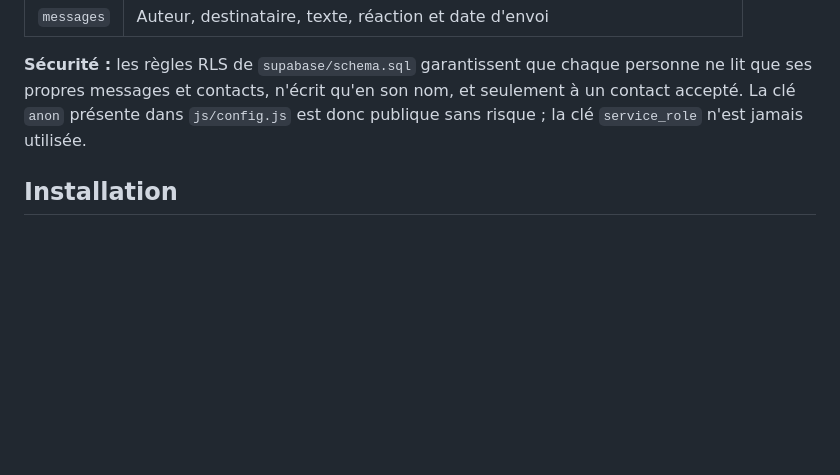
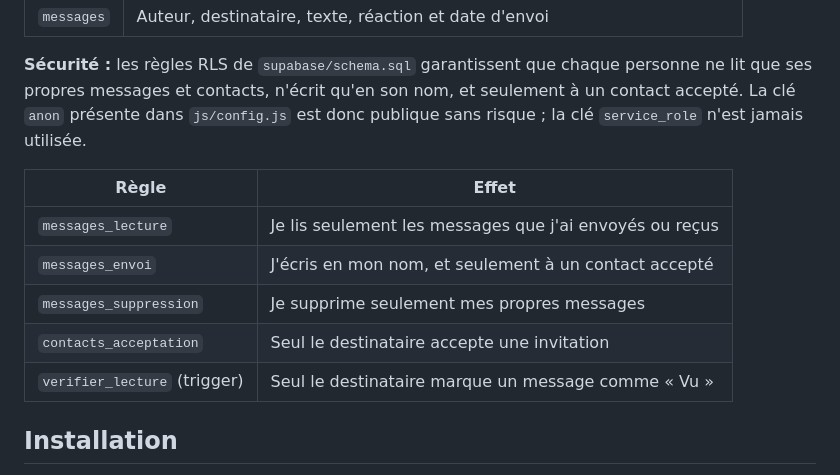
Before and after one commit to AbdelaaliKAINA/projet-fil-rouge, a Markdown page: README.md, the part around the change. Rendered like a GitHub page; blank space fills up the shorter version.

Commit message:
README : tableau des règles de sécurité de la base de données

```diff
--- a/README.md
+++ b/README.md
@@ -84,6 +84,14 @@ personne ne lit que ses propres messages et contacts, n'écrit qu'en son nom,
 et seulement à un contact accepté. La clé `anon` présente dans `js/config.js`
 est donc publique sans risque ; la clé `service_role` n'est jamais utilisée.
 
+| Règle | Effet |
+|---|---|
+| `messages_lecture` | Je lis seulement les messages que j'ai envoyés ou reçus |
+| `messages_envoi` | J'écris en mon nom, et seulement à un contact accepté |
+| `messages_suppression` | Je supprime seulement mes propres messages |
+| `contacts_acceptation` | Seul le destinataire accepte une invitation |
+| `verifier_lecture` (trigger) | Seul le destinataire marque un message comme « Vu » |
+
 ## Installation
 
 1. Créer un projet sur [supabase.com](https://supabase.com).
```
